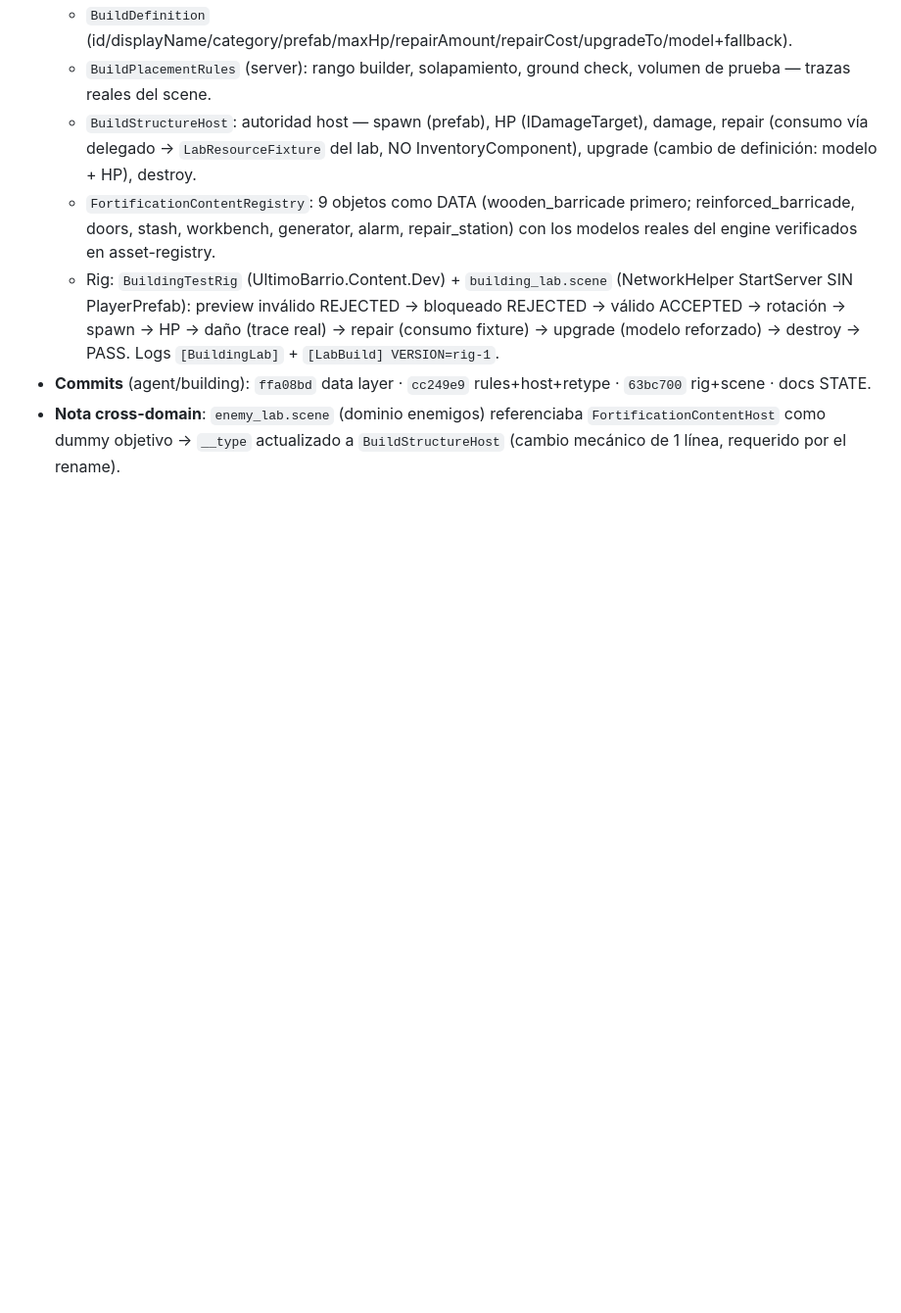
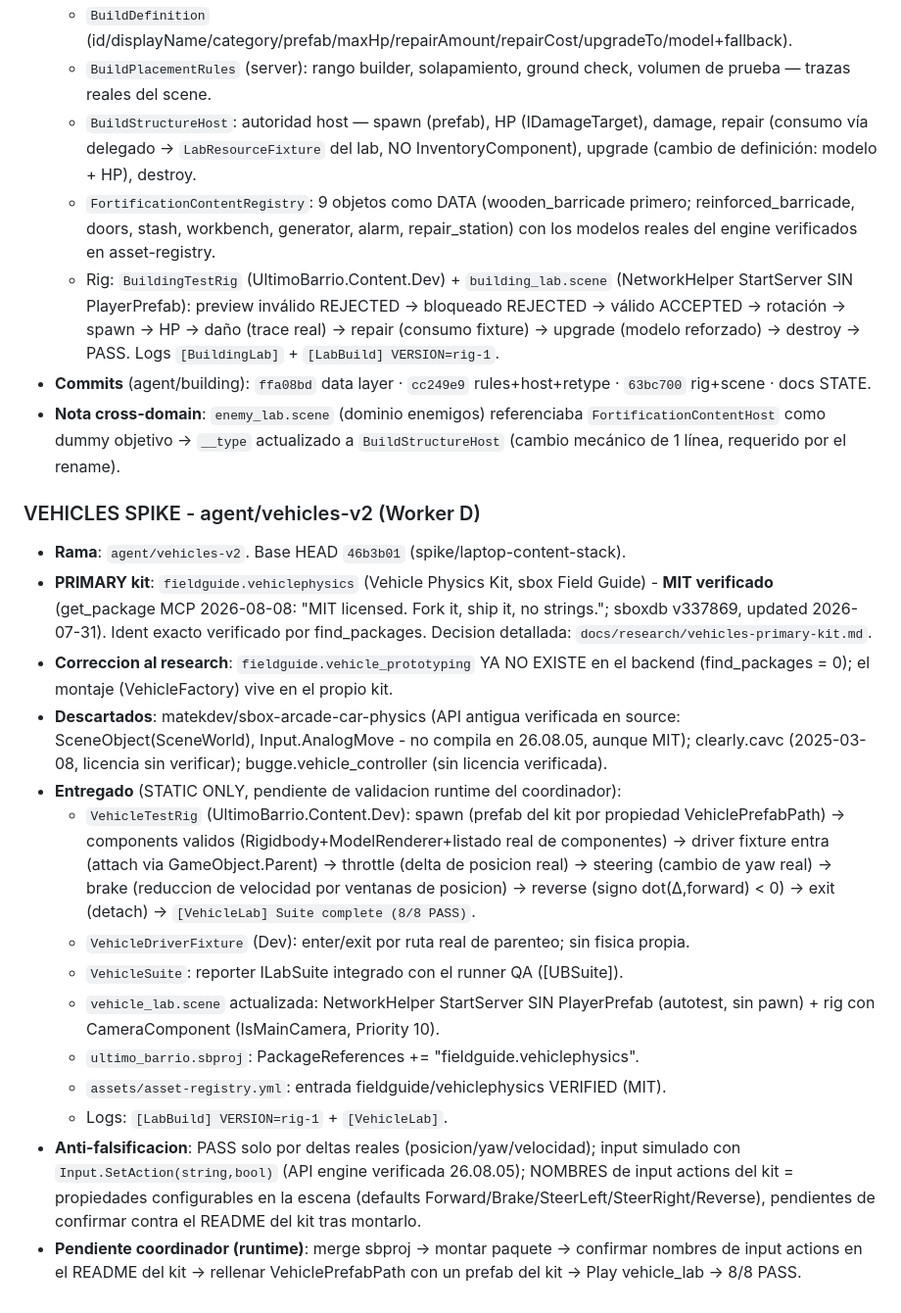
Before and after one commit to descambiado/ultimo-barrio, a Markdown page: STATE.md, the part around the change. Shown at 98% size. Drawn GitHub-style; blank space fills up the shorter version.

Commit message:
docs(state): vehicles spike section (agent/vehicles-v2)

```diff
--- a/STATE.md
+++ b/STATE.md
@@ -96,3 +96,39 @@ NO es una regla del engine: era leer `compile_status` con un `Success` del build
 - **Nota cross-domain**: `enemy_lab.scene` (dominio enemigos) referenciaba
   `FortificationContentHost` como dummy objetivo → `__type` actualizado a
   `BuildStructureHost` (cambio mecánico de 1 línea, requerido por el rename).
+
+### VEHICLES SPIKE - agent/vehicles-v2 (Worker D)
+
+- **Rama**: `agent/vehicles-v2`. Base HEAD `46b3b01` (spike/laptop-content-stack).
+- **PRIMARY kit**: `fieldguide.vehiclephysics` (Vehicle Physics Kit, sbox Field Guide) -
+  **MIT verificado** (get_package MCP 2026-08-08: "MIT licensed. Fork it, ship it, no
+  strings."; sboxdb v337869, updated 2026-07-31). Ident exacto verificado por
+  find_packages. Decision detallada: `docs/research/vehicles-primary-kit.md`.
+- **Correccion al research**: `fieldguide.vehicle_prototyping` YA NO EXISTE en el
+  backend (find_packages = 0); el montaje (VehicleFactory) vive en el propio kit.
+- **Descartados**: matekdev/sbox-arcade-car-physics (API antigua verificada en source:
+  SceneObject(SceneWorld), Input.AnalogMove - no compila en 26.08.05, aunque MIT);
+  clearly.cavc (2025-03-08, licencia sin verificar); bugge.vehicle_controller (sin
+  licencia verificada).
+- **Entregado** (STATIC ONLY, pendiente de validacion runtime del coordinador):
+  - `VehicleTestRig` (UltimoBarrio.Content.Dev): spawn (prefab del kit por propiedad
+    VehiclePrefabPath) → components validos (Rigidbody+ModelRenderer+listado real de
+    componentes) → driver fixture entra (attach via GameObject.Parent) → throttle
+    (delta de posicion real) → steering (cambio de yaw real) → brake (reduccion de
+    velocidad por ventanas de posicion) → reverse (signo dot(Δ,forward) < 0) → exit
+    (detach) → `[VehicleLab] Suite complete (8/8 PASS)`.
+  - `VehicleDriverFixture` (Dev): enter/exit por ruta real de parenteo; sin fisica propia.
+  - `VehicleSuite`: reporter ILabSuite integrado con el runner QA ([UBSuite]).
+  - `vehicle_lab.scene` actualizada: NetworkHelper StartServer SIN PlayerPrefab
+    (autotest, sin pawn) + rig con CameraComponent (IsMainCamera, Priority 10).
+  - `ultimo_barrio.sbproj`: PackageReferences += "fieldguide.vehiclephysics".
+  - `assets/asset-registry.yml`: entrada fieldguide/vehiclephysics VERIFIED (MIT).
+  - Logs: `[LabBuild] VERSION=rig-1` + `[VehicleLab]`.
+- **Anti-falsificacion**: PASS solo por deltas reales (posicion/yaw/velocidad);
+  input simulado con `Input.SetAction(string,bool)` (API engine verificada 26.08.05);
+  NOMBRES de input actions del kit = propiedades configurables en la escena (defaults
+  Forward/Brake/SteerLeft/SteerRight/Reverse), pendientes de confirmar contra el
+  README del kit tras montarlo.
+- **Pendiente coordinador (runtime)**: merge sbproj → montar paquete → confirmar
+  nombres de input actions en el README del kit → rellenar VehiclePrefabPath con un
+  prefab del kit → Play vehicle_lab → 8/8 PASS.
```
